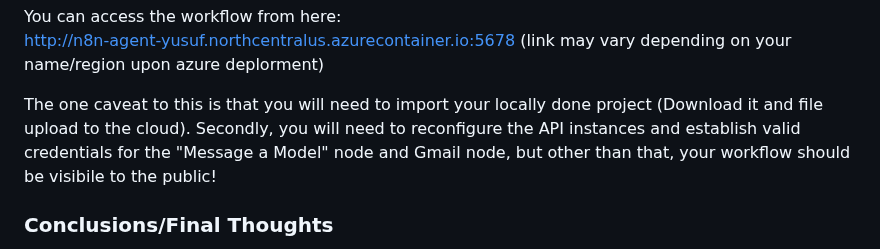
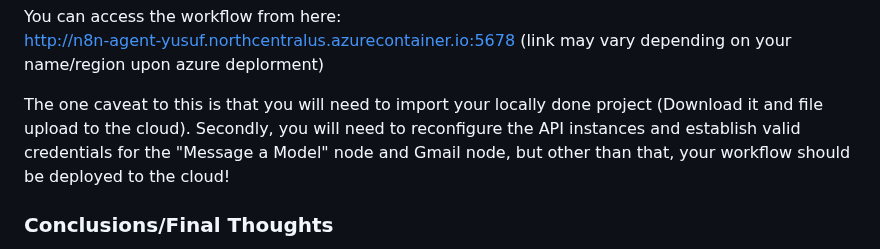
Before and after one commit to yshaikh06/Build-Anything, a Markdown page: README.md, the part around the change. GitHub-like rendering.

```diff
--- a/README.md
+++ b/README.md
@@ -174,7 +174,7 @@ You can access the workflow from here:
 http://n8n-agent-yusuf.northcentralus.azurecontainer.io:5678
 (link may vary depending on your name/region upon azure deplorment)
 
-The one caveat to this is that you will need to import your locally done project (Download it and file upload to the cloud). Secondly, you will need to reconfigure the API instances and establish valid credentials for the "Message a Model" node and Gmail node, but other than that, your workflow should be visibile to the public!
+The one caveat to this is that you will need to import your locally done project (Download it and file upload to the cloud). Secondly, you will need to reconfigure the API instances and establish valid credentials for the "Message a Model" node and Gmail node, but other than that, your workflow should be deployed to the cloud!
 
 ### Conclusions/Final Thoughts
 
```
